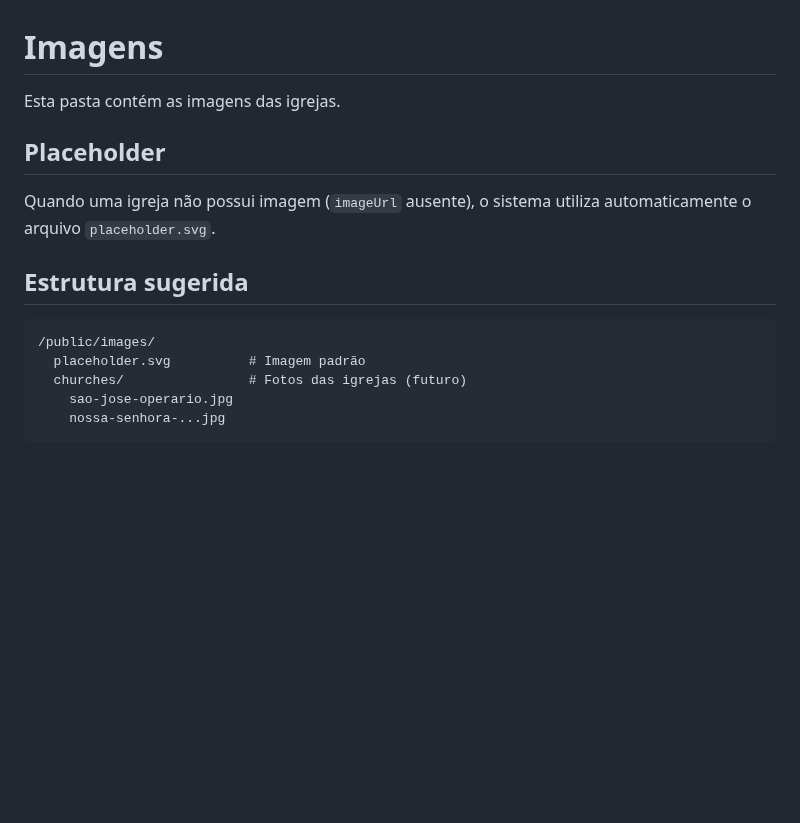
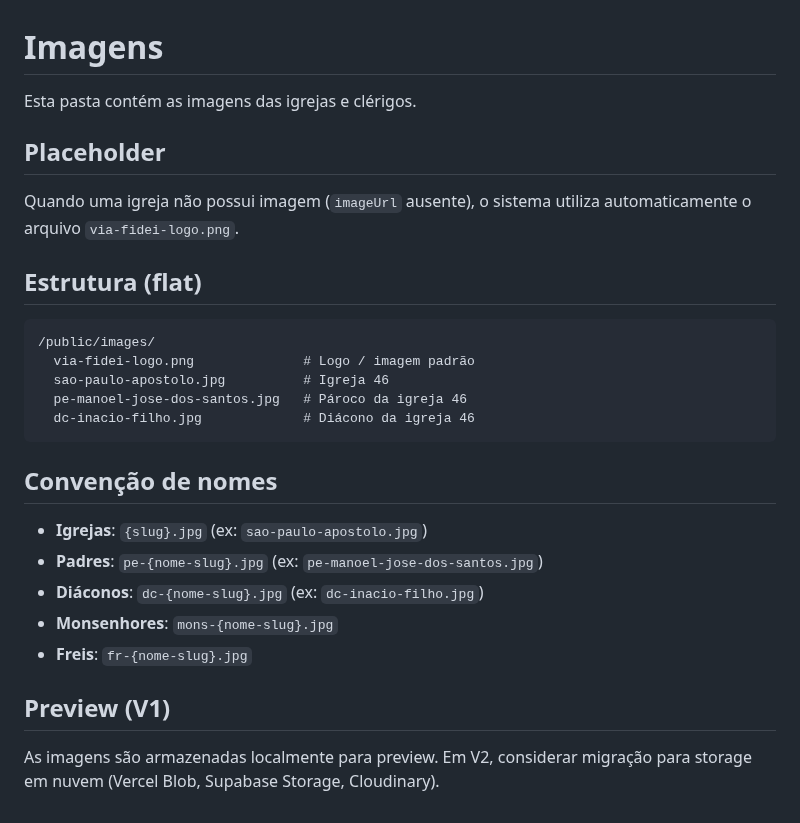
Before and after one commit to matheusmcz/via-fidei, a Markdown page: public/images/README.md, the part around the change. Drawn GitHub-style; blank space fills up the shorter version.

Commit message:
feat: Add clergy images and update church entity with type and contact information

````diff
--- a/public/images/README.md
+++ b/public/images/README.md
@@ -1,17 +1,29 @@
 # Imagens
 
-Esta pasta contém as imagens das igrejas.
+Esta pasta contém as imagens das igrejas e clérigos.
 
 ## Placeholder
 
-Quando uma igreja não possui imagem (`imageUrl` ausente), o sistema utiliza automaticamente o arquivo `placeholder.svg`.
+Quando uma igreja não possui imagem (`imageUrl` ausente), o sistema utiliza automaticamente o arquivo `via-fidei-logo.png`.
 
-## Estrutura sugerida
+## Estrutura (flat)
 
 ```
 /public/images/
-  placeholder.svg          # Imagem padrão
-  churches/                # Fotos das igrejas (futuro)
-    sao-jose-operario.jpg
-    nossa-senhora-...jpg
+  via-fidei-logo.png              # Logo / imagem padrão
+  sao-paulo-apostolo.jpg          # Igreja 46
+  pe-manoel-jose-dos-santos.jpg   # Pároco da igreja 46
+  dc-inacio-filho.jpg             # Diácono da igreja 46
 ```
+
+## Convenção de nomes
+
+- **Igrejas**: `{slug}.jpg` (ex: `sao-paulo-apostolo.jpg`)
+- **Padres**: `pe-{nome-slug}.jpg` (ex: `pe-manoel-jose-dos-santos.jpg`)
+- **Diáconos**: `dc-{nome-slug}.jpg` (ex: `dc-inacio-filho.jpg`)
+- **Monsenhores**: `mons-{nome-slug}.jpg`
+- **Freis**: `fr-{nome-slug}.jpg`
+
+## Preview (V1)
+
+As imagens são armazenadas localmente para preview. Em V2, considerar migração para storage em nuvem (Vercel Blob, Supabase Storage, Cloudinary).
````
Also changed, not shown: public/images/dc-inacio-filho.jpg (added), public/images/pe-manoel-jose-dos-santos.jpg (added), public/images/sao-paulo-apostolo.jpg (added), 4 other files.
